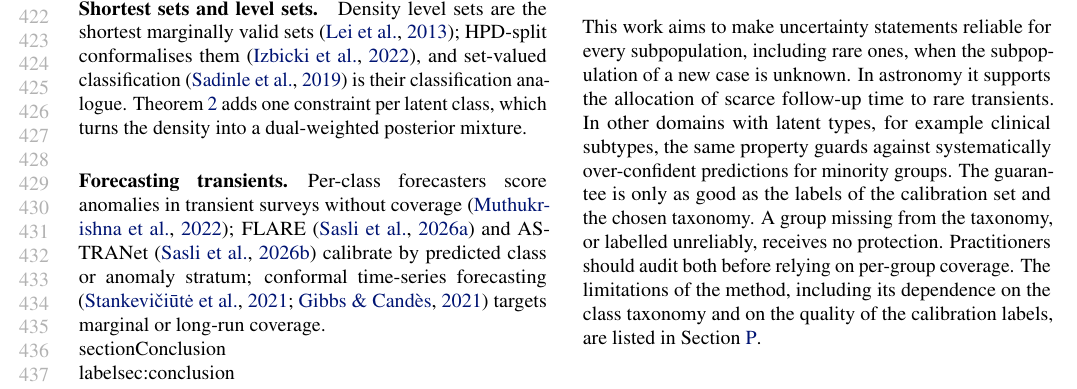
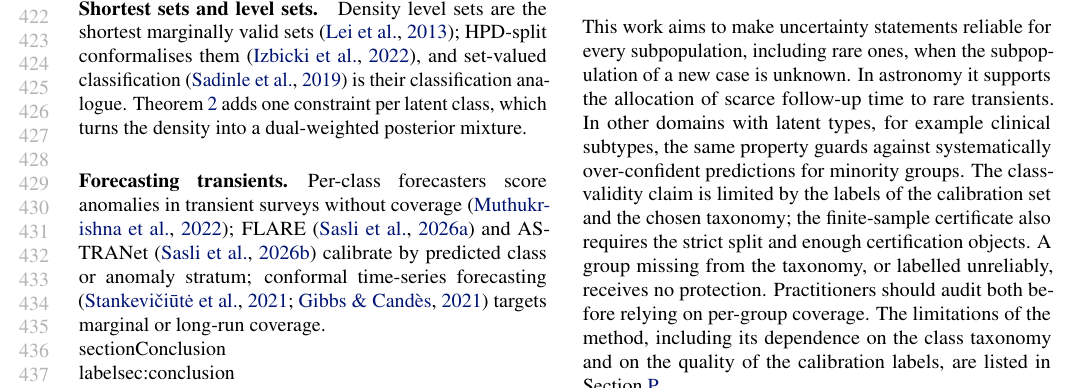
Before and after one commit to appleweiping/GAMUT, a LaTeX paper (paper/main.tex, which reads paper/sections/impact.tex): part of page 8 of 63, cut so that both start at the same text. Compiled offline with pdfLaTeX.

Commit message:
Refine GAMUT paper framing and references

```diff
--- a/paper/sections/impact.tex
+++ b/paper/sections/impact.tex
@@ -1,6 +1,6 @@
 This work aims to make uncertainty statements reliable for every subpopulation, including rare ones, when the subpopulation of a new case is unknown.
 In astronomy it supports the allocation of scarce follow-up time to rare transients.
 In other domains with latent types, for example clinical subtypes, the same property guards against systematically over-confident predictions for minority groups.
-The guarantee is only as good as the labels of the calibration set and the chosen taxonomy.
+The class-validity claim is limited by the labels of the calibration set and the chosen taxonomy; the finite-sample certificate also requires the strict split and enough certification objects.
 A group missing from the taxonomy, or labelled unreliably, receives no protection.
 Practitioners should audit both before relying on per-group coverage. The limitations of the method, including its dependence on the class taxonomy and on the quality of the calibration labels, are listed in \cref{app:limits}.
```
